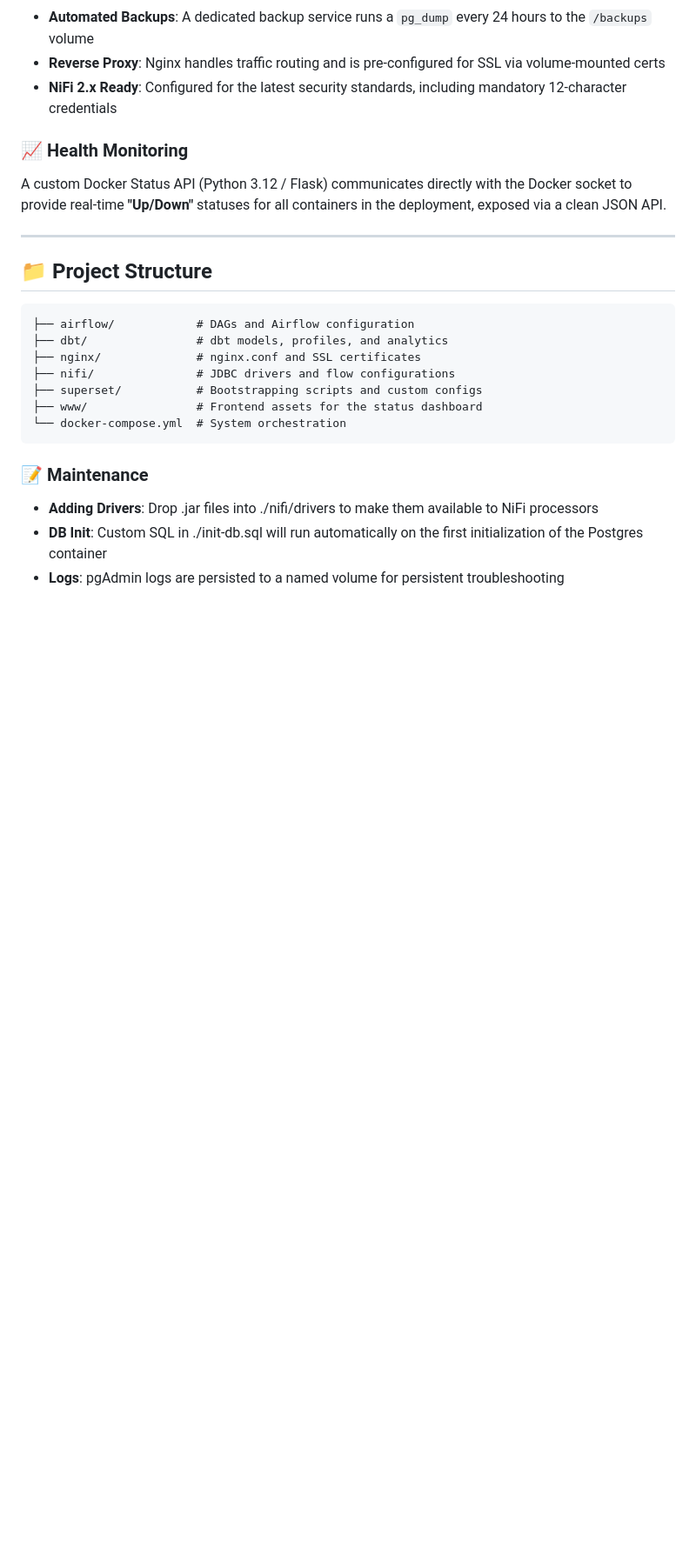
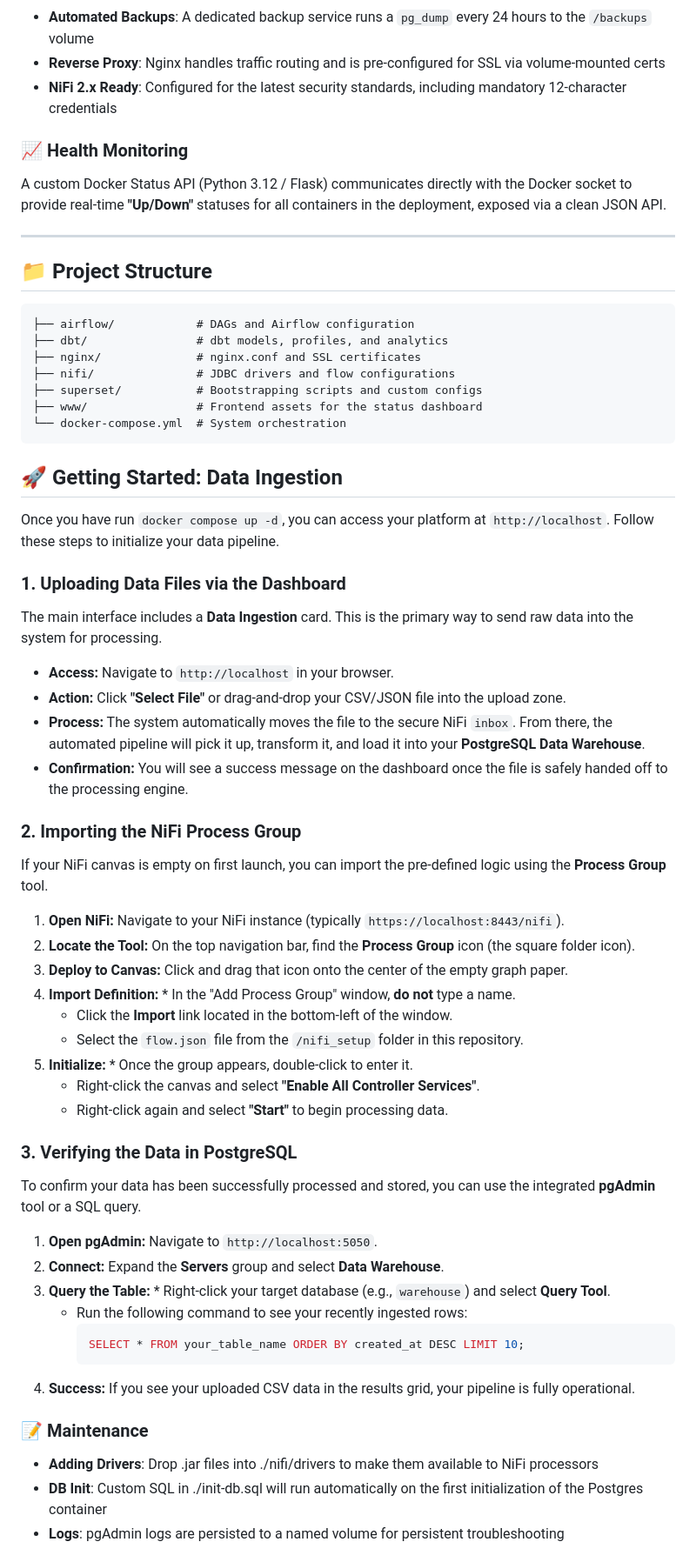
Before and after one commit to TheDataDecorator/open-data-platform, a Markdown page: README.md, the part around one of its changes. Shown at 87% size. Drawn GitHub-style; blank space fills up the shorter version.

````diff
--- a/README.md
+++ b/README.md
@@ -84,6 +84,43 @@ A custom Docker Status API (Python 3.12 / Flask) communicates directly with the
 ```
 
 
+## 🚀 Getting Started: Data Ingestion
+
+Once you have run `docker compose up -d`, you can access your platform at `http://localhost`. Follow these steps to initialize your data pipeline.
+
+### 1. Uploading Data Files via the Dashboard
+The main interface includes a **Data Ingestion** card. This is the primary way to send raw data into the system for processing.
+
+* **Access:** Navigate to `http://localhost` in your browser.
+* **Action:** Click **"Select File"** or drag-and-drop your CSV/JSON file into the upload zone.
+* **Process:** The system automatically moves the file to the secure NiFi `inbox`. From there, the automated pipeline will pick it up, transform it, and load it into your **PostgreSQL Data Warehouse**.
+* **Confirmation:** You will see a success message on the dashboard once the file is safely handed off to the processing engine.
+
+### 2. Importing the NiFi Process Group
+If your NiFi canvas is empty on first launch, you can import the pre-defined logic using the **Process Group** tool.
+
+1.  **Open NiFi:** Navigate to your NiFi instance (typically `https://localhost:8443/nifi`).
+2.  **Locate the Tool:** On the top navigation bar, find the **Process Group** icon (the square folder icon).
+3.  **Deploy to Canvas:** Click and drag that icon onto the center of the empty graph paper.
+4.  **Import Definition:** * In the "Add Process Group" window, **do not** type a name.
+    * Click the **Import** link located in the bottom-left of the window.
+    * Select the `flow.json` file from the `/nifi_setup` folder in this repository.
+5.  **Initialize:** * Once the group appears, double-click to enter it.
+    * Right-click the canvas and select **"Enable All Controller Services"**.
+    * Right-click again and select **"Start"** to begin processing data.
+
+### 3. Verifying the Data in PostgreSQL
+To confirm your data has been successfully processed and stored, you can use the integrated **pgAdmin** tool or a SQL query.
+
+1.  **Open pgAdmin:** Navigate to `http://localhost:5050`.
+2.  **Connect:** Expand the **Servers** group and select **Data Warehouse**.
+3.  **Query the Table:** * Right-click your target database (e.g., `warehouse`) and select **Query Tool**.
+    * Run the following command to see your recently ingested rows:
+      ```sql
+      SELECT * FROM your_table_name ORDER BY created_at DESC LIMIT 10;
+      ```
+4.  **Success:** If you see your uploaded CSV data in the results grid, your pipeline is fully operational.
+
 ### 📝 Maintenance
 - **Adding Drivers**: Drop .jar files into ./nifi/drivers to make them available to NiFi processors
 - **DB Init**: Custom SQL in ./init-db.sql will run automatically on the first initialization of the Postgres container
````
Also changed, not shown: other parts of README.md (+30 -0 lines).
